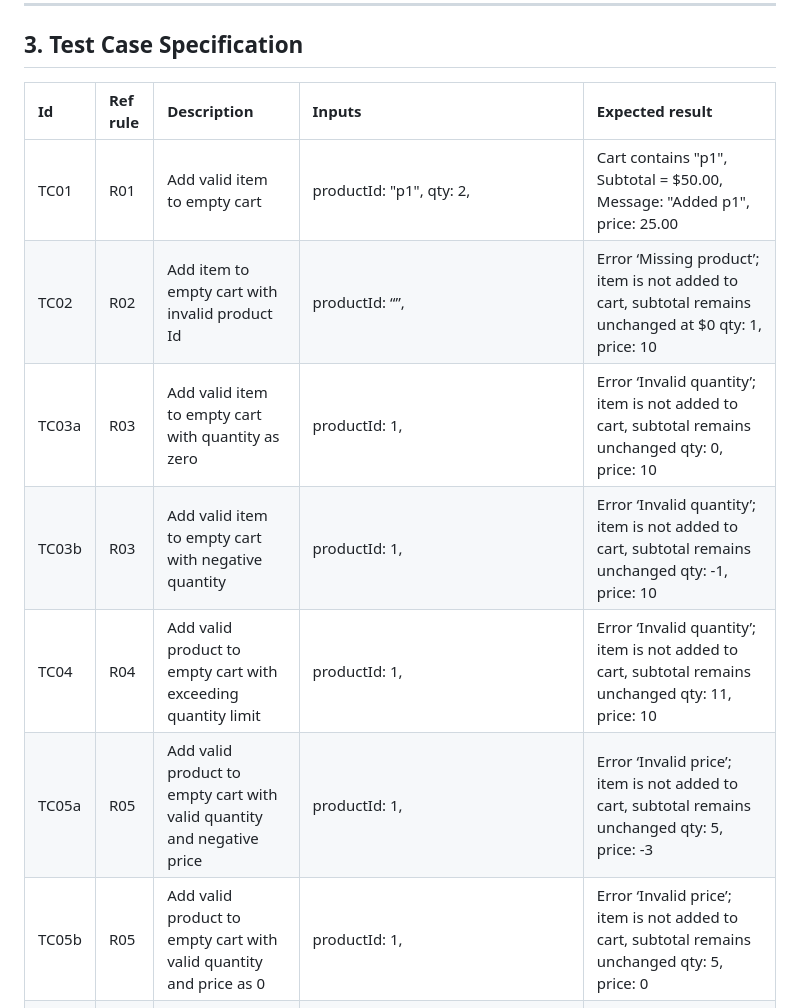
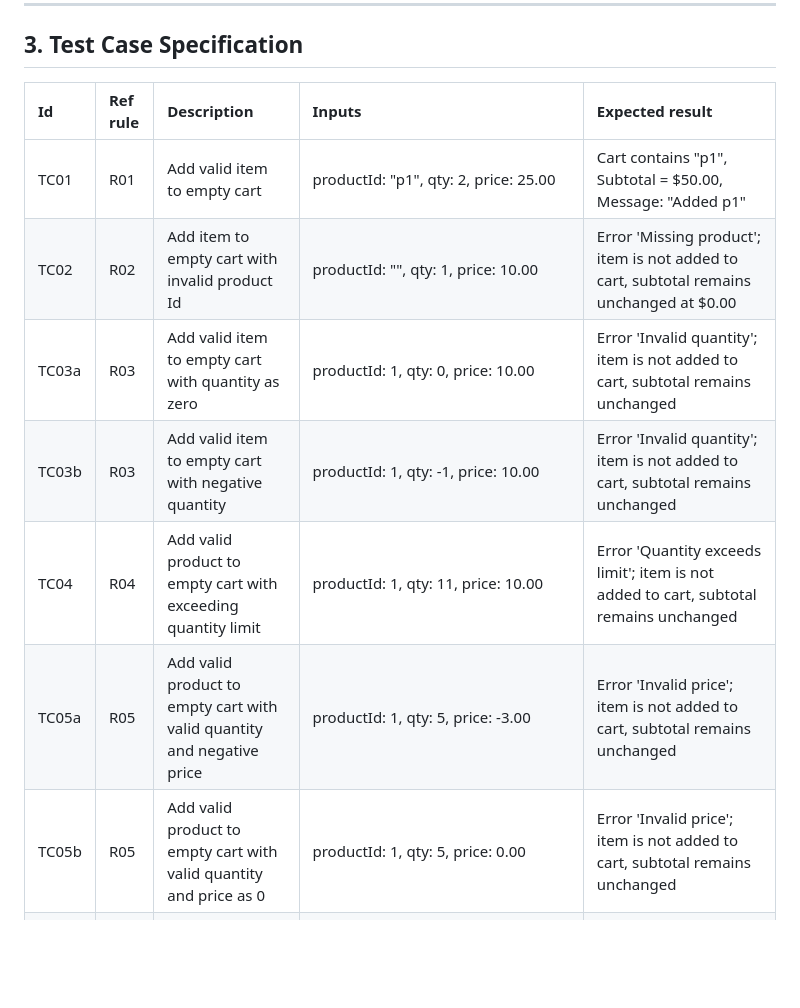
Before and after one commit to amarsari/qa-code-challenges, a Markdown page: challenges/1-ecommerce-cart/SOLUTION.md, the part around one of its changes. Drawn GitHub-style; blank space fills up the shorter version.

Commit message:
feat: update test case specifications with detailed inputs and expected results for item management

```diff
--- a/challenges/1-ecommerce-cart/SOLUTION.md
+++ b/challenges/1-ecommerce-cart/SOLUTION.md
@@ -88,15 +88,15 @@ Notation: T = True; F = False, * = Irrelevant; X = Action Executed; - = No Actio
 
 ## 3. Test Case Specification
 
-| Id    | Ref rule | Description                                                                                                        | Inputs                                                                                                                                                                                                                  | Expected result                                                                                                                                                                     |
-| :---- | :------- | :----------------------------------------------------------------------------------------------------------------- | :---------------------------------------------------------------------------------------------------------------------------------------------------------------------------------------------------------------------- | :---------------------------------------------------------------------------------------------------------------------------------------------------------------------------------- |
-| TC01  | R01      | Add valid item to empty cart                                                                                       | productId: "p1", qty: 2,                                                                                                                                                                                                | Cart contains "p1", Subtotal = $50.00, Message: "Added p1", price: 25.00
-| TC02  | R02      | Add item to empty cart with invalid product Id                                                                     | productId: “”,                                                                                                                                                                                                          | Error ‘Missing product’; item is not added to cart, subtotal remains unchanged at $0  qty: 1,  price: 10
-| TC03a | R03      | Add valid item to empty cart with quantity as zero                                                                 | productId: 1,                                                                                                                                                                                                           | Error ‘Invalid quantity’; item is not added to cart, subtotal remains unchanged     qty: 0,                                                                                                                                                                     price: 10
-| TC03b | R03      | Add valid item to empty cart with negative quantity                                                                | productId: 1,                                                                                                                                                                                                           | Error ‘Invalid quantity’; item is not added to cart, subtotal remains unchanged     qty: -1,           price: 10
-| TC04  | R04      | Add valid product to empty cart with exceeding quantity limit                                                      | productId: 1,                                                                                                                                                                                                           | Error ‘Invalid quantity’; item is not added to cart, subtotal remains unchanged     qty: 11,     price: 10
-| TC05a | R05      | Add valid product to empty cart with valid quantity and negative price                                             | productId: 1,                                                                                                                                                                                                           | Error ‘Invalid price’; item is not added to cart, subtotal remains unchanged    qty: 5,       price: -3
-| TC05b | R05      | Add valid product to empty cart with valid quantity and price as 0                                                 | productId: 1,                                                                                                                                                                                                           | Error ‘Invalid price’; item is not added to cart, subtotal remains unchanged  qty: 5,                                                                                                                                                                                                                                                                price: 0
+| Id | Ref rule | Description | Inputs | Expected result |
+| :--- | :--- | :--- | :--- | :--- |
+| TC01 | R01 | Add valid item to empty cart | productId: "p1", qty: 2, price: 25.00 | Cart contains "p1", Subtotal = $50.00, Message: "Added p1" |
+| TC02 | R02 | Add item to empty cart with invalid product Id | productId: "", qty: 1, price: 10.00 | Error 'Missing product'; item is not added to cart, subtotal remains unchanged at $0.00 |
+| TC03a | R03 | Add valid item to empty cart with quantity as zero | productId: 1, qty: 0, price: 10.00 | Error 'Invalid quantity'; item is not added to cart, subtotal remains unchanged |
+| TC03b | R03 | Add valid item to empty cart with negative quantity | productId: 1, qty: -1, price: 10.00 | Error 'Invalid quantity'; item is not added to cart, subtotal remains unchanged |
+| TC04 | R04 | Add valid product to empty cart with exceeding quantity limit | productId: 1, qty: 11, price: 10.00 | Error 'Quantity exceeds limit'; item is not added to cart, subtotal remains unchanged |
+| TC05a | R05 | Add valid product to empty cart with valid quantity and negative price | productId: 1, qty: 5, price: -3.00 | Error 'Invalid price'; item is not added to cart, subtotal remains unchanged |
+| TC05b | R05 | Add valid product to empty cart with valid quantity and price as 0 | productId: 1, qty: 5, price: 0.00 | Error 'Invalid price'; item is not added to cart, subtotal remains unchanged |
 | TC06  | R06      | Remove valid and existing product from cart                                                                        | Precondition: Cart contains productId: 1 (qty: 2, price: 10.00)   <br>   Action input: productId: 1                                                                                                                                                       | Cart does not contain productId: 1, subtotal updates to $0.00, message displays: "Removed 1"                                                                                        |
 | TC07  | R07      | Remove invalid and non existing product from empty cart                                                            | Precondition: Cart is empty <br>  Action input: productId: 99                                                                                                                                                                                                 | Error ‘Item not found’; cart state and subtotal remain unchanged                                                                                                                    |
 | TC08  | R08      | Checkout empty cart                                                                                                | Precondition: Cart is empty   <br>  Action input: trigger checkout()                                                                                                                                                                                          | Error ‘Empty cart cannot be checked out’; cart state remains empty; checkout is blocked                                                                                             |
```
Also changed, not shown: other parts of challenges/1-ecommerce-cart/SOLUTION.md (+1 -0 lines).
